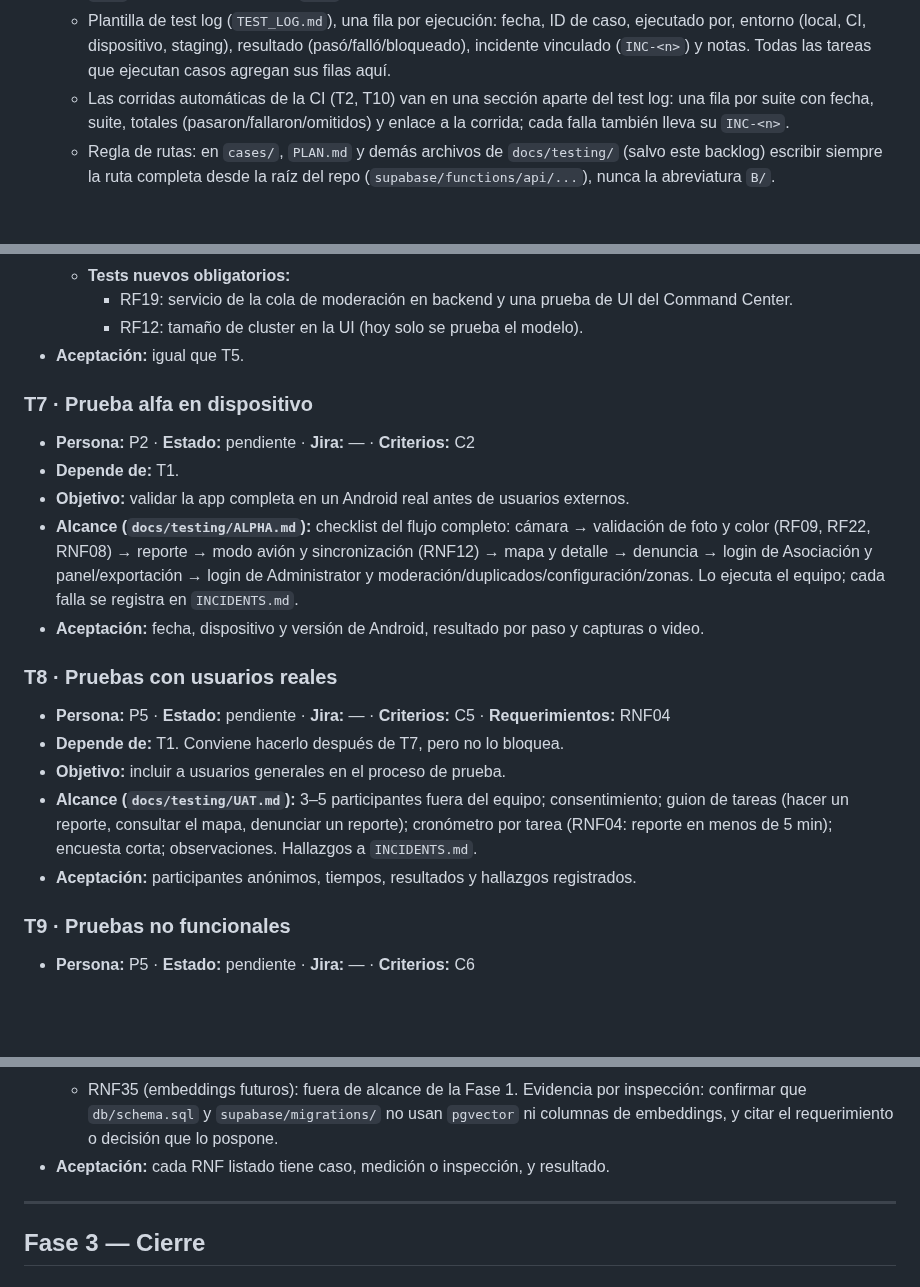
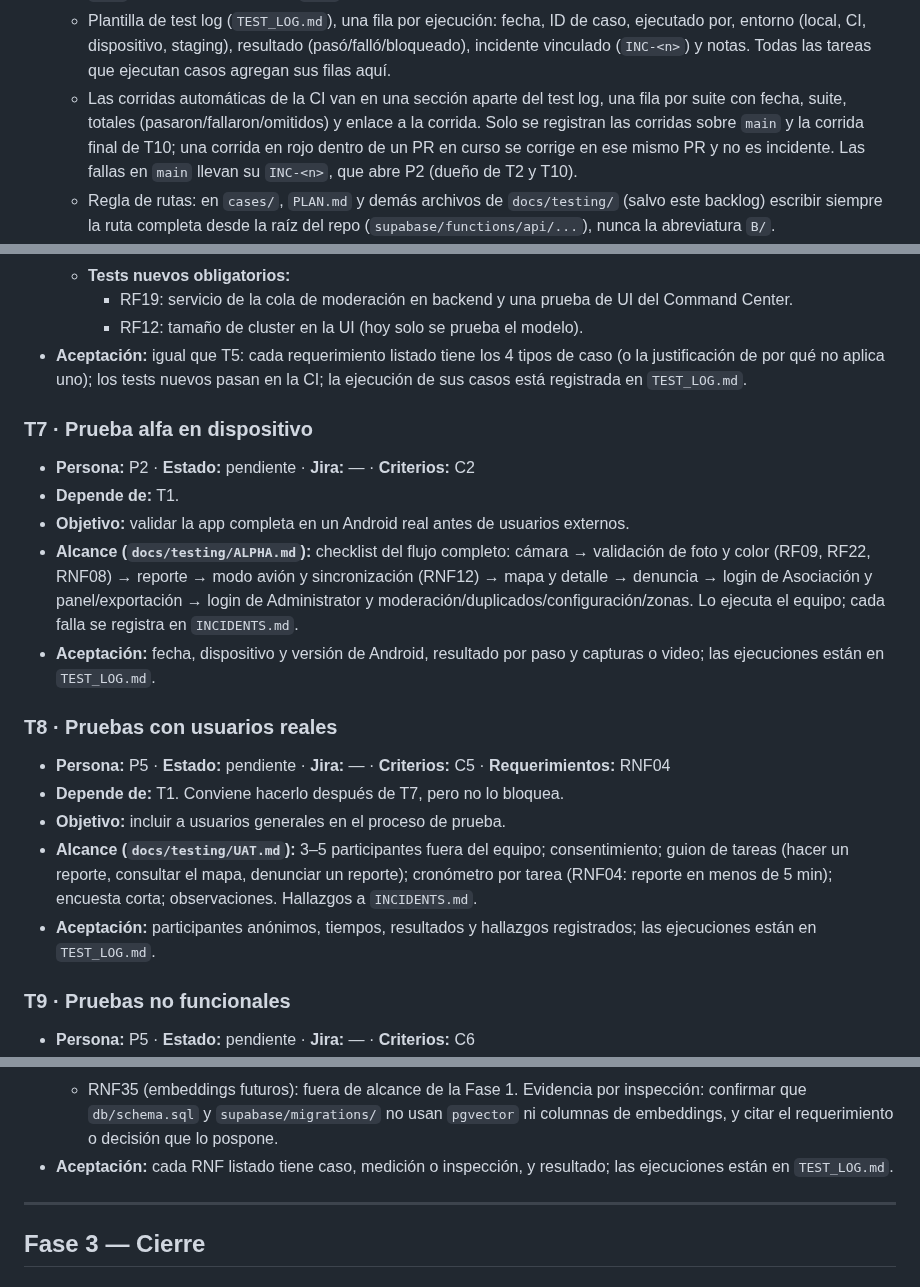
Before and after one commit to CardozoPapaDelAme/dog_report_app, a Markdown page: docs/testing/BACKLOG.md, 3 parts joined by grey strips. GitHub-like rendering; blank space fills up the shorter version.

Commit message:
docs(testing): scope CI rows in the test log and repeat logging in each acceptance

```diff
--- a/docs/testing/BACKLOG.md
+++ b/docs/testing/BACKLOG.md
@@ -125,9 +125,12 @@ Cómo los espera el profesor (adaptado a lo que ya tiene el repo):
     ejecutado por, entorno (local, CI, dispositivo, staging), resultado
     (pasó/falló/bloqueado), incidente vinculado (`INC-<n>`) y notas. Todas las
     tareas que ejecutan casos agregan sus filas aquí.
-  - Las corridas automáticas de la CI (T2, T10) van en una sección aparte del test
-    log: una fila por suite con fecha, suite, totales (pasaron/fallaron/omitidos) y
-    enlace a la corrida; cada falla también lleva su `INC-<n>`.
+  - Las corridas automáticas de la CI van en una sección aparte del test log, una
+    fila por suite con fecha, suite, totales (pasaron/fallaron/omitidos) y enlace a
+    la corrida. Solo se registran las corridas sobre `main` y la corrida final de
+    T10; una corrida en rojo dentro de un PR en curso se corrige en ese mismo PR y
+    no es incidente. Las fallas en `main` llevan su `INC-<n>`, que abre P2 (dueño
+    de T2 y T10).
   - Regla de rutas: en `cases/`, `PLAN.md` y demás archivos de `docs/testing/`
     (salvo este backlog) escribir siempre la ruta completa desde la raíz del repo
     (`supabase/functions/api/...`), nunca la abreviatura `B/`.
@@ -277,7 +280,9 @@ Cómo los espera el profesor (adaptado a lo que ya tiene el repo):
   - **Tests nuevos obligatorios:**
     - RF19: servicio de la cola de moderación en backend y una prueba de UI del Command Center.
     - RF12: tamaño de cluster en la UI (hoy solo se prueba el modelo).
-- **Aceptación:** igual que T5.
+- **Aceptación:** igual que T5: cada requerimiento listado tiene los 4 tipos de caso
+  (o la justificación de por qué no aplica uno); los tests nuevos pasan en la CI; la
+  ejecución de sus casos está registrada en `TEST_LOG.md`.
 
 ### T7 · Prueba alfa en dispositivo
 - **Persona:** P2 · **Estado:** pendiente · **Jira:** — · **Criterios:** C2
@@ -289,7 +294,7 @@ Cómo los espera el profesor (adaptado a lo que ya tiene el repo):
   panel/exportación → login de Administrator y moderación/duplicados/configuración/zonas.
   Lo ejecuta el equipo; cada falla se registra en `INCIDENTS.md`.
 - **Aceptación:** fecha, dispositivo y versión de Android, resultado por paso y
-  capturas o video.
+  capturas o video; las ejecuciones están en `TEST_LOG.md`.
 
 ### T8 · Pruebas con usuarios reales
 - **Persona:** P5 · **Estado:** pendiente · **Jira:** — · **Criterios:** C5 · **Requerimientos:** RNF04
@@ -299,7 +304,8 @@ Cómo los espera el profesor (adaptado a lo que ya tiene el repo):
   consentimiento; guion de tareas (hacer un reporte, consultar el mapa, denunciar
   un reporte); cronómetro por tarea (RNF04: reporte en menos de 5 min); encuesta
   corta; observaciones. Hallazgos a `INCIDENTS.md`.
-- **Aceptación:** participantes anónimos, tiempos, resultados y hallazgos registrados.
+- **Aceptación:** participantes anónimos, tiempos, resultados y hallazgos registrados;
+  las ejecuciones están en `TEST_LOG.md`.
 
 ### T9 · Pruebas no funcionales
 - **Persona:** P5 · **Estado:** pendiente · **Jira:** — · **Criterios:** C6
@@ -327,7 +333,8 @@ Cómo los espera el profesor (adaptado a lo que ya tiene el repo):
     inspección: confirmar que `db/schema.sql` y `supabase/migrations/` no usan
     `pgvector` ni columnas de embeddings, y citar el requerimiento o decisión que
     lo pospone.
-- **Aceptación:** cada RNF listado tiene caso, medición o inspección, y resultado.
+- **Aceptación:** cada RNF listado tiene caso, medición o inspección, y resultado;
+  las ejecuciones están en `TEST_LOG.md`.
 
 ---
 
```
